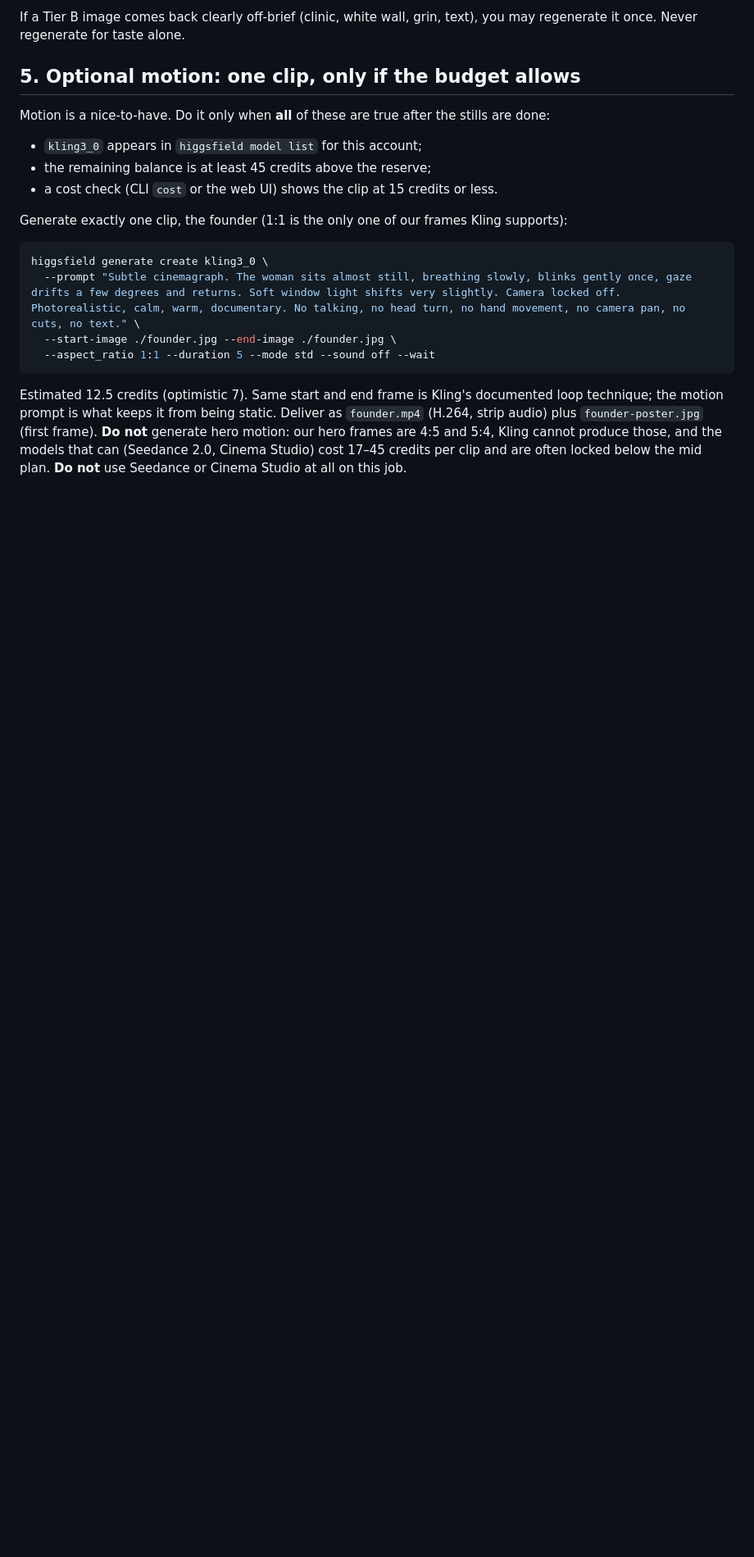
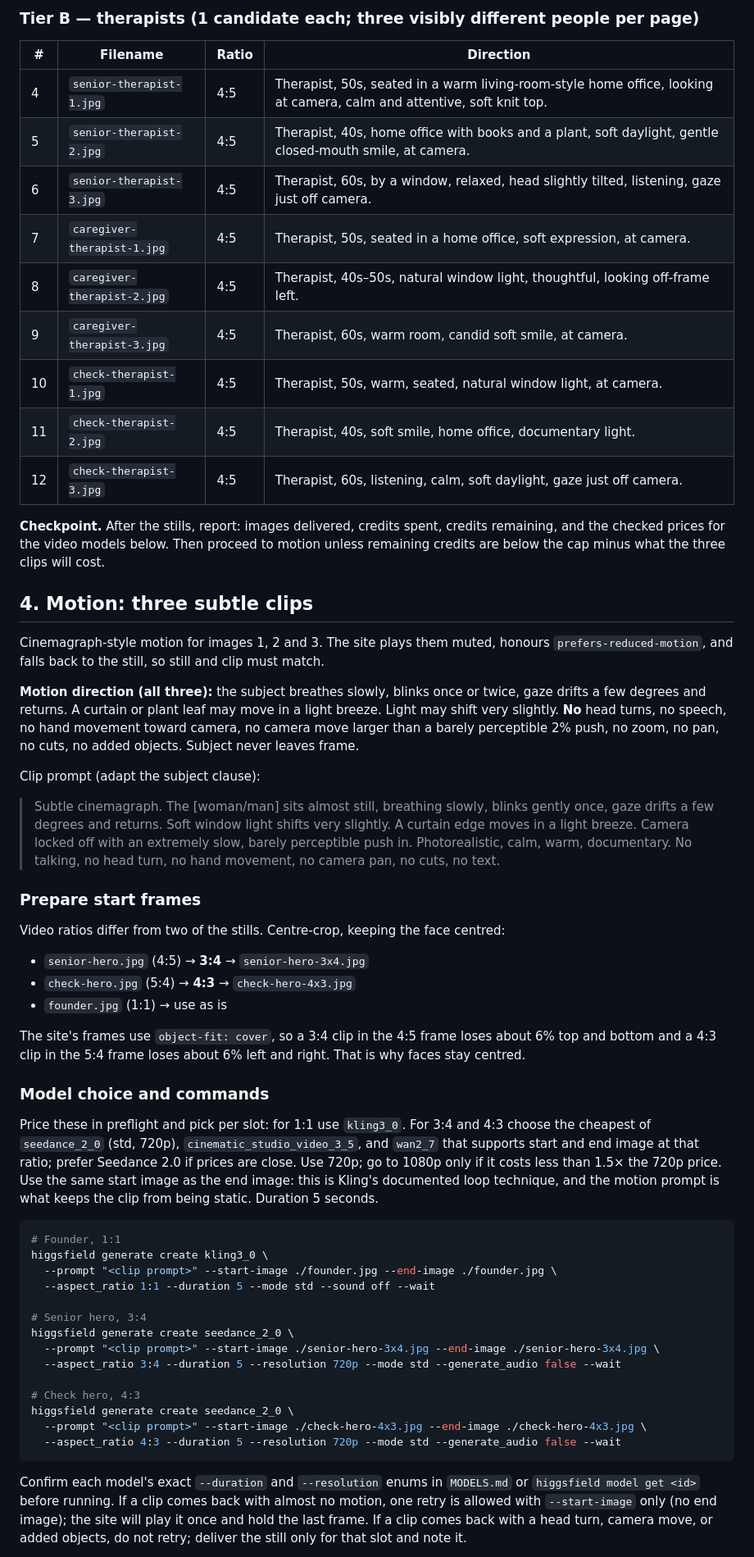
Before and after one commit to Media-TotalLife/Landing-pages, a Markdown page: docs/higgsfield-agent-prompt.md, the part around one of its changes. Shown at 82% size. Rendered like a GitHub page; blank space fills up the shorter version.

````diff
--- a/docs/higgsfield-agent-prompt.md
+++ b/docs/higgsfield-agent-prompt.md
@@ -106,26 +86,73 @@ display at under 400px wide. Do not upscale.
 
-If a Tier B image comes back clearly off-brief (clinic, white wall, grin, text), you may regenerate it once.
-Never regenerate for taste alone.
+### Tier B — therapists (1 candidate each; three visibly different people per page)
 
-## 5. Optional motion: one clip, only if the budget allows
+| # | Filename | Ratio | Direction |
+|---|---|---|---|
+| 4 | `senior-therapist-1.jpg` | 4:5 | Therapist, 50s, seated in a warm living-room-style home office, looking at camera, calm and attentive, soft knit top. |
+| 5 | `senior-therapist-2.jpg` | 4:5 | Therapist, 40s, home office with books and a plant, soft daylight, gentle closed-mouth smile, at camera. |
+| 6 | `senior-therapist-3.jpg` | 4:5 | Therapist, 60s, by a window, relaxed, head slightly tilted, listening, gaze just off camera. |
+| 7 | `caregiver-therapist-1.jpg` | 4:5 | Therapist, 50s, seated in a home office, soft expression, at camera. |
+| 8 | `caregiver-therapist-2.jpg` | 4:5 | Therapist, 40s–50s, natural window light, thoughtful, looking off-frame left. |
+| 9 | `caregiver-therapist-3.jpg` | 4:5 | Therapist, 60s, warm room, candid soft smile, at camera. |
+| 10 | `check-therapist-1.jpg` | 4:5 | Therapist, 50s, warm, seated, natural window light, at camera. |
+| 11 | `check-therapist-2.jpg` | 4:5 | Therapist, 40s, soft smile, home office, documentary light. |
+| 12 | `check-therapist-3.jpg` | 4:5 | Therapist, 60s, listening, calm, soft daylight, gaze just off camera. |
 
-Motion is a nice-to-have. Do it only when **all** of these are true after the stills are done:
-- `kling3_0` appears in `higgsfield model list` for this account;
-- the remaining balance is at least 45 credits above the reserve;
-- a cost check (CLI `cost` or the web UI) shows the clip at 15 credits or less.
+**Checkpoint.** After the stills, report: images delivered, credits spent, credits remaining, and the checked
+prices for the video models below. Then proceed to motion unless remaining credits are below the cap minus what
+the three clips will cost.
 
-Generate exactly one clip, the founder (1:1 is the only one of our frames Kling supports):
+## 4. Motion: three subtle clips
+
+Cinemagraph-style motion for images 1, 2 and 3. The site plays them muted, honours `prefers-reduced-motion`, and
+falls back to the still, so still and clip must match.
+
+**Motion direction (all three):** the subject breathes slowly, blinks once or twice, gaze drifts a few degrees and
+returns. A curtain or plant leaf may move in a light breeze. Light may shift very slightly. **No** head turns, no
+speech, no hand movement toward camera, no camera move larger than a barely perceptible 2% push, no zoom, no pan,
+no cuts, no added objects. Subject never leaves frame.
+
+Clip prompt (adapt the subject clause):
+
+> Subtle cinemagraph. The [woman/man] sits almost still, breathing slowly, blinks gently once, gaze drifts a few degrees and returns. Soft window light shifts very slightly. A curtain edge moves in a light breeze. Camera locked off with an extremely slow, barely perceptible push in. Photorealistic, calm, warm, documentary. No talking, no head turn, no hand movement, no camera pan, no cuts, no text.
+
+### Prepare start frames
+
+Video ratios differ from two of the stills. Centre-crop, keeping the face centred:
+- `senior-hero.jpg` (4:5) → **3:4** → `senior-hero-3x4.jpg`
+- `check-hero.jpg` (5:4) → **4:3** → `check-hero-4x3.jpg`
+- `founder.jpg` (1:1) → use as is
+
+The site's frames use `object-fit: cover`, so a 3:4 clip in the 4:5 frame loses about 6% top and bottom and a 4:3
+clip in the 5:4 frame loses about 6% left and right. That is why faces stay centred.
+
+### Model choice and commands
+
+Price these in preflight and pick per slot: for 1:1 use `kling3_0`. For 3:4 and 4:3 choose the cheapest of
+`seedance_2_0` (std, 720p), `cinematic_studio_video_3_5`, and `wan2_7` that supports start and end image at that
+ratio; prefer Seedance 2.0 if prices are close. Use 720p; go to 1080p only if it costs less than 1.5× the 720p price.
+Use the same start image as the end image: this is Kling's documented loop technique, and the motion prompt is what
+keeps the clip from being static. Duration 5 seconds.
 
 ```bash
+# Founder, 1:1
 higgsfield generate create kling3_0 \
-  --prompt "Subtle cinemagraph. The woman sits almost still, breathing slowly, blinks gently once, gaze drifts a few degrees and returns. Soft window light shifts very slightly. Camera locked off. Photorealistic, calm, warm, documentary. No talking, no head turn, no hand movement, no camera pan, no cuts, no text." \
-  --start-image ./founder.jpg --end-image ./founder.jpg \
+  --prompt "<clip prompt>" --start-image ./founder.jpg --end-image ./founder.jpg \
   --aspect_ratio 1:1 --duration 5 --mode std --sound off --wait
+
+# Senior hero, 3:4
+higgsfield generate create seedance_2_0 \
+  --prompt "<clip prompt>" --start-image ./senior-hero-3x4.jpg --end-image ./senior-hero-3x4.jpg \
+  --aspect_ratio 3:4 --duration 5 --resolution 720p --mode std --generate_audio false --wait
+
+# Check hero, 4:3
+higgsfield generate create seedance_2_0 \
+  --prompt "<clip prompt>" --start-image ./check-hero-4x3.jpg --end-image ./check-hero-4x3.jpg \
+  --aspect_ratio 4:3 --duration 5 --resolution 720p --mode std --generate_audio false --wait
 ```
 
-Estimated 12.5 credits (optimistic 7). Same start and end frame is Kling's documented loop technique; the motion
-prompt is what keeps it from being static. Deliver as `founder.mp4` (H.264, strip audio) plus `founder-poster.jpg`
-(first frame). **Do not** generate hero motion: our hero frames are 4:5 and 5:4, Kling cannot produce those, and
-the models that can (Seedance 2.0, Cinema Studio) cost 17–45 credits per clip and are often locked below the mid
-plan. **Do not** use Seedance or Cinema Studio at all on this job.
+Confirm each model's exact `--duration` and `--resolution` enums in `MODELS.md` or `higgsfield model get <id>`
+before running. If a clip comes back with almost no motion, one retry is allowed with `--start-image` only (no end
+image); the site will play it once and hold the last frame. If a clip comes back with a head turn, camera move, or
+added objects, do not retry; deliver the still only for that slot and note it.
 
````
Also changed, not shown: other parts of docs/higgsfield-agent-prompt.md (+74 -96 lines).
